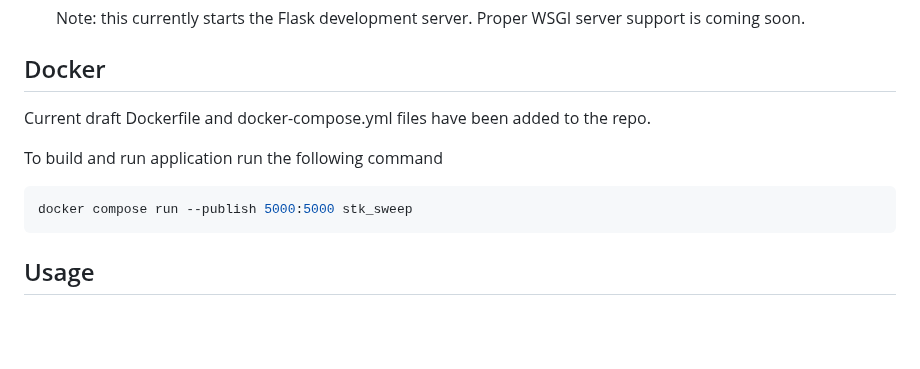
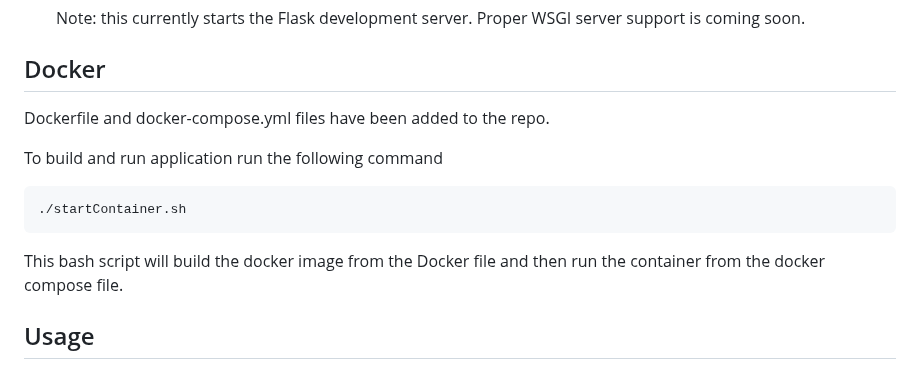
Before and after one commit to fosatech/Raven, a Markdown page: README.md, the part around the change. GitHub-like rendering; blank space fills up the shorter version.

````diff
--- a/README.md
+++ b/README.md
@@ -48,12 +48,14 @@ Before starting STK Sweep, make sure that you have the backend tools like rtl_tc
 
 ## Docker
 
-Current draft Dockerfile and docker-compose.yml files have been added to the repo.
+Dockerfile and docker-compose.yml files have been added to the repo.
 
 To build and run application run the following command
 ```bash
-docker compose run --publish 5000:5000 stk_sweep
+./startContainer.sh
 ```
+
+This bash script will build the docker image from the Docker file and then run the container from the docker compose file.
 
 ## Usage
 
````
